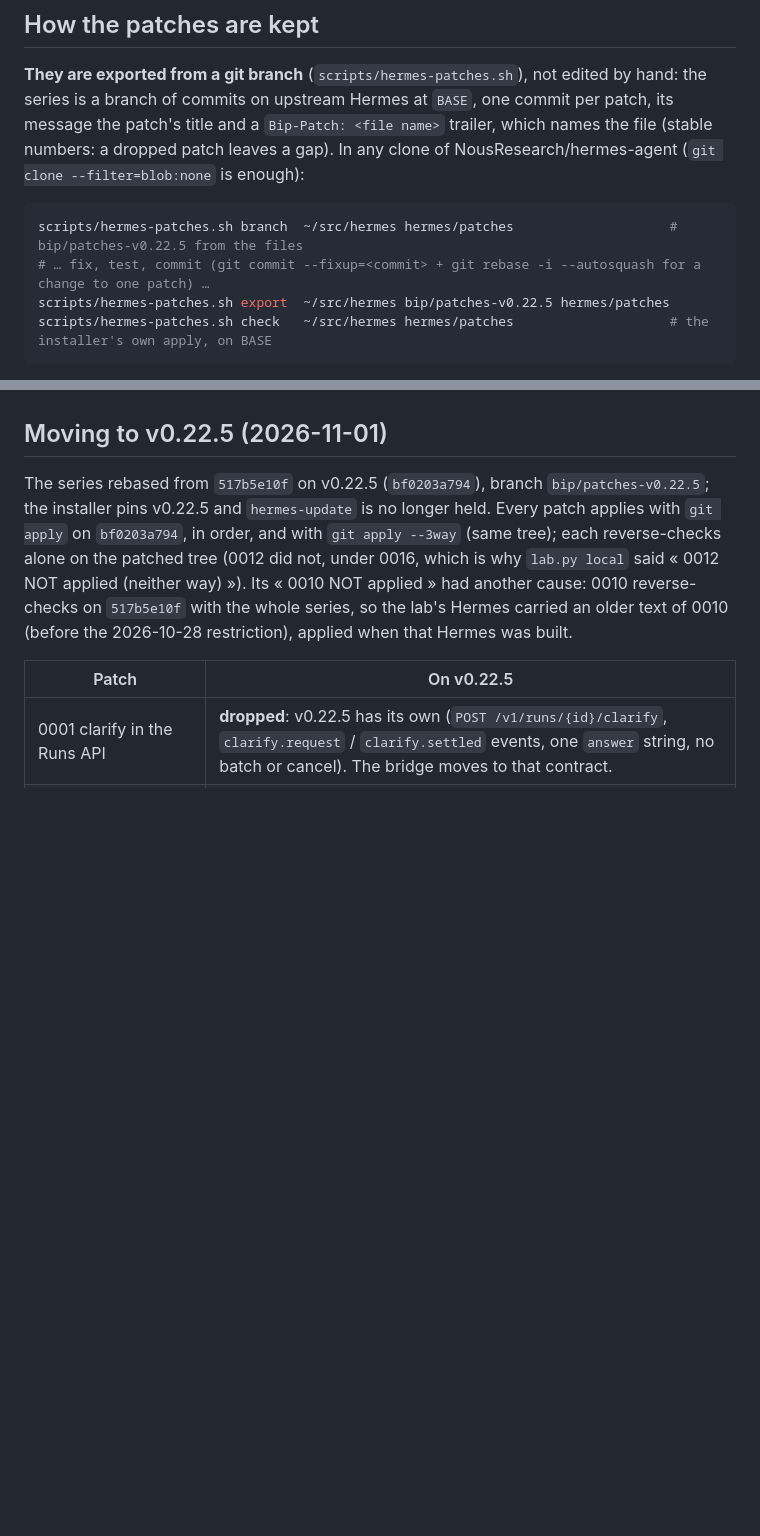
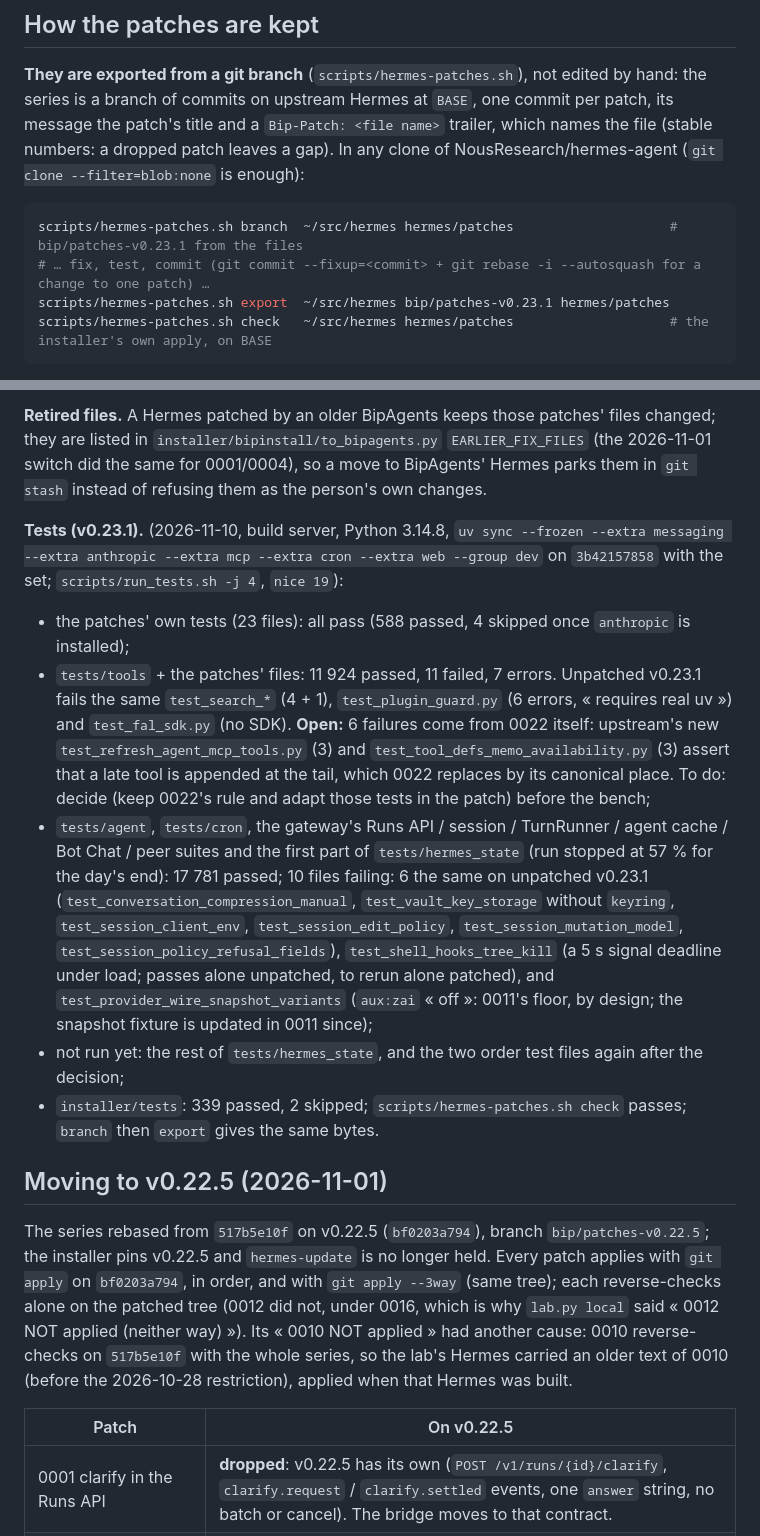
Before and after one commit to Alexbob0/BipAgents, a Markdown page: hermes/patches/README.md, 2 parts joined by grey strips. Drawn GitHub-style; blank space fills up the shorter version.

````diff
--- a/hermes/patches/README.md
+++ b/hermes/patches/README.md
@@ -45,9 +45,9 @@ name>` trailer, which names the file (stable numbers: a dropped patch leaves a g
 NousResearch/hermes-agent (`git clone --filter=blob:none` is enough):
 
 ```sh
-scripts/hermes-patches.sh branch  ~/src/hermes hermes/patches                    # bip/patches-v0.22.5 from the files
+scripts/hermes-patches.sh branch  ~/src/hermes hermes/patches                    # bip/patches-v0.23.1 from the files
 # … fix, test, commit (git commit --fixup=<commit> + git rebase -i --autosquash for a change to one patch) …
-scripts/hermes-patches.sh export  ~/src/hermes bip/patches-v0.22.5 hermes/patches
+scripts/hermes-patches.sh export  ~/src/hermes bip/patches-v0.23.1 hermes/patches
 scripts/hermes-patches.sh check   ~/src/hermes hermes/patches                    # the installer's own apply, on BASE
 ```
 
@@ -543,3 +566,26 @@ made afterwards (a spare taken: `clarify` written when it got its tools).
+**Retired files.** A Hermes patched by an older BipAgents keeps those patches' files changed; they are listed in
+`installer/bipinstall/to_bipagents.py` `EARLIER_FIX_FILES` (the 2026-11-01 switch did the same for 0001/0004), so a
+move to BipAgents' Hermes parks them in `git stash` instead of refusing them as the person's own changes.
+
+**Tests (v0.23.1).** (2026-11-10, build server, Python 3.14.8, `uv sync --frozen --extra messaging --extra anthropic
+--extra mcp --extra cron --extra web --group dev` on `3b42157858` with the set; `scripts/run_tests.sh -j 4`, `nice 19`):
+- the patches' own tests (23 files): all pass (588 passed, 4 skipped once `anthropic` is installed);
+- `tests/tools` + the patches' files: 11 924 passed, 11 failed, 7 errors. Unpatched v0.23.1 fails the same
+  `test_search_*` (4 + 1), `test_plugin_guard.py` (6 errors, « requires real uv ») and `test_fal_sdk.py` (no SDK).
+  **Open:** 6 failures come from 0022 itself: upstream's new `test_refresh_agent_mcp_tools.py` (3) and
+  `test_tool_defs_memo_availability.py` (3) assert that a late tool is appended at the tail, which 0022 replaces by
+  its canonical place. To do: decide (keep 0022's rule and adapt those tests in the patch) before the bench;
+- `tests/agent`, `tests/cron`, the gateway's Runs API / session / TurnRunner / agent cache / Bot Chat / peer suites
+  and the first part of `tests/hermes_state` (run stopped at 57 % for the day's end): 17 781 passed; 10 files
+  failing: 6 the same on unpatched v0.23.1 (`test_conversation_compression_manual`, `test_vault_key_storage` without
+  `keyring`, `test_session_client_env`, `test_session_edit_policy`, `test_session_mutation_model`,
+  `test_session_policy_refusal_fields`), `test_shell_hooks_tree_kill` (a 5 s signal deadline under load; passes
+  alone unpatched, to rerun alone patched), and `test_provider_wire_snapshot_variants` (`aux:zai` « off »: 0011's
+  floor, by design; the snapshot fixture is updated in 0011 since);
+- not run yet: the rest of `tests/hermes_state`, and the two order test files again after the decision;
+- `installer/tests`: 339 passed, 2 skipped; `scripts/hermes-patches.sh check` passes; `branch` then `export` gives the
+  same bytes.
+
 ## Moving to v0.22.5 (2026-11-01)
 
 The series rebased from `517b5e10f` on v0.22.5 (`bf0203a794`), branch `bip/patches-v0.22.5`; the installer pins
````
Also changed, not shown: other parts of hermes/patches/README.md (+23 -0 lines).
